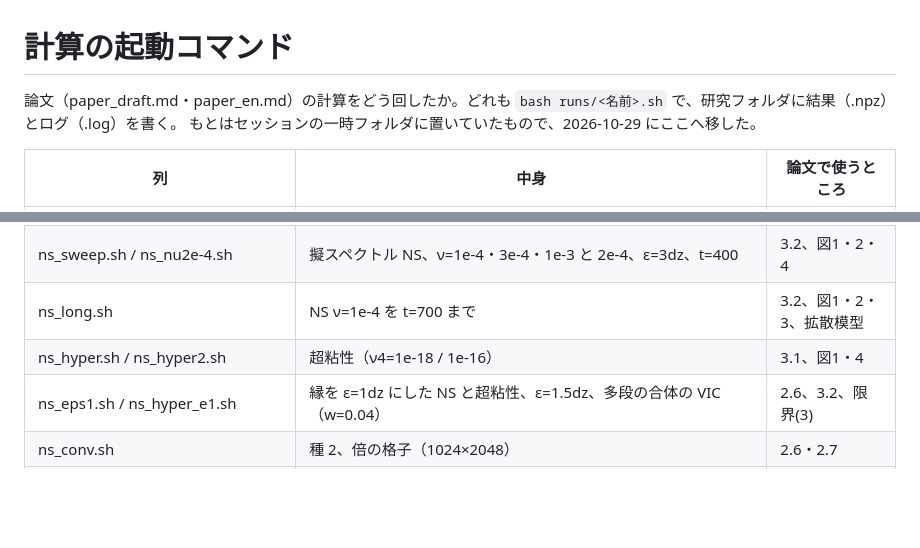
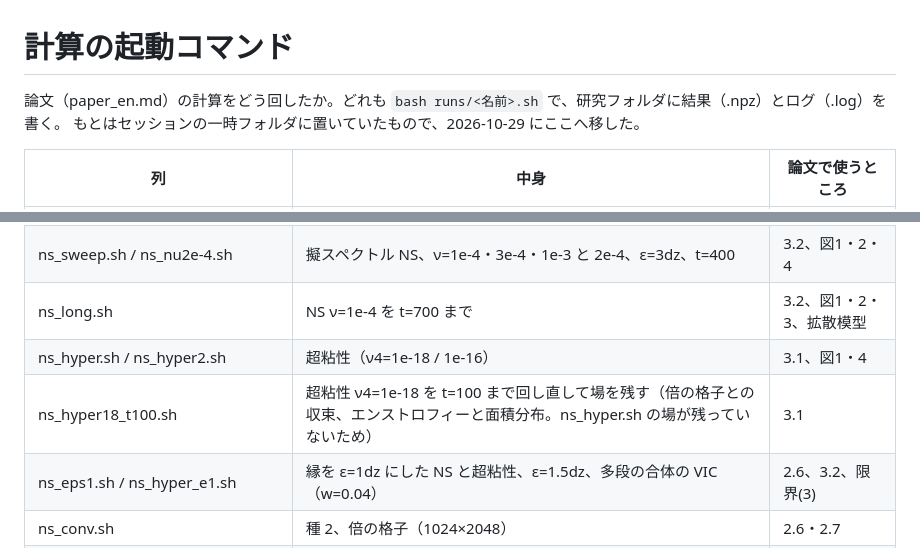
Before and after one commit to tomo3141592653/shear-layer-unmixed-core, a Markdown page: runs/README.md, 2 parts joined by grey strips. GitHub-like rendering; blank space fills up the shorter version.

```diff
--- a/runs/README.md
+++ b/runs/README.md
@@ -1,6 +1,6 @@
 # 計算の起動コマンド
 
-論文（paper_draft.md・paper_en.md）の計算をどう回したか。どれも `bash runs/<名前>.sh` で、研究フォルダに結果（.npz）とログ（.log）を書く。
+論文（paper_en.md）の計算をどう回したか。どれも `bash runs/<名前>.sh` で、研究フォルダに結果（.npz）とログ（.log）を書く。
 もとはセッションの一時フォルダに置いていたもので、2026-10-29 にここへ移した。
 
 | 列 | 中身 | 論文で使うところ |
@@ -21,6 +21,7 @@
 | ns_sweep.sh / ns_nu2e-4.sh | 擬スペクトル NS、ν=1e-4・3e-4・1e-3 と 2e-4、ε=3dz、t=400 | 3.2、図1・2・4 |
 | ns_long.sh | NS ν=1e-4 を t=700 まで | 3.2、図1・2・3、拡散模型 |
 | ns_hyper.sh / ns_hyper2.sh | 超粘性（ν4=1e-18 / 1e-16） | 3.1、図1・4 |
+| ns_hyper18_t100.sh | 超粘性 ν4=1e-18 を t=100 まで回し直して場を残す（倍の格子との収束、エンストロフィーと面積分布。ns_hyper.sh の場が残っていないため） | 3.1 |
 | ns_eps1.sh / ns_hyper_e1.sh | 縁を ε=1dz にした NS と超粘性、ε=1.5dz、多段の合体の VIC（w=0.04） | 2.6、3.2、限界(3) |
 | ns_conv.sh | 種 2、倍の格子（1024×2048） | 2.6・2.7 |
 | ns_classic.sh | 古典の厚さ（w/L=0.017・0.034）の NS・VIC・2 値 MRS | 3.4、表1 |
```
Also changed, not shown: README.md (+7 -2 lines).
